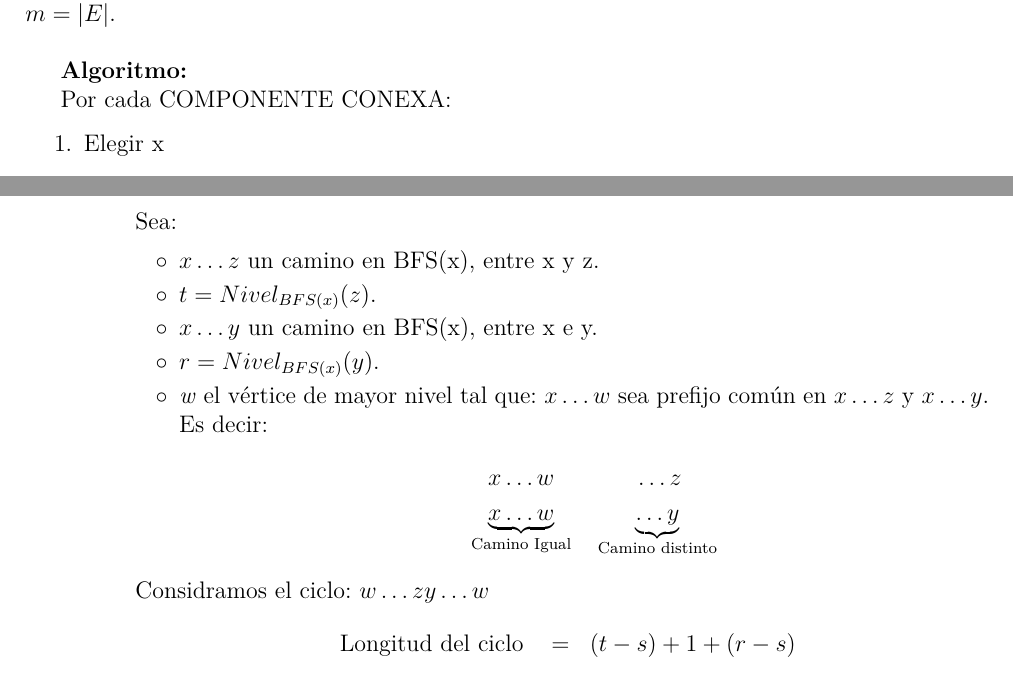
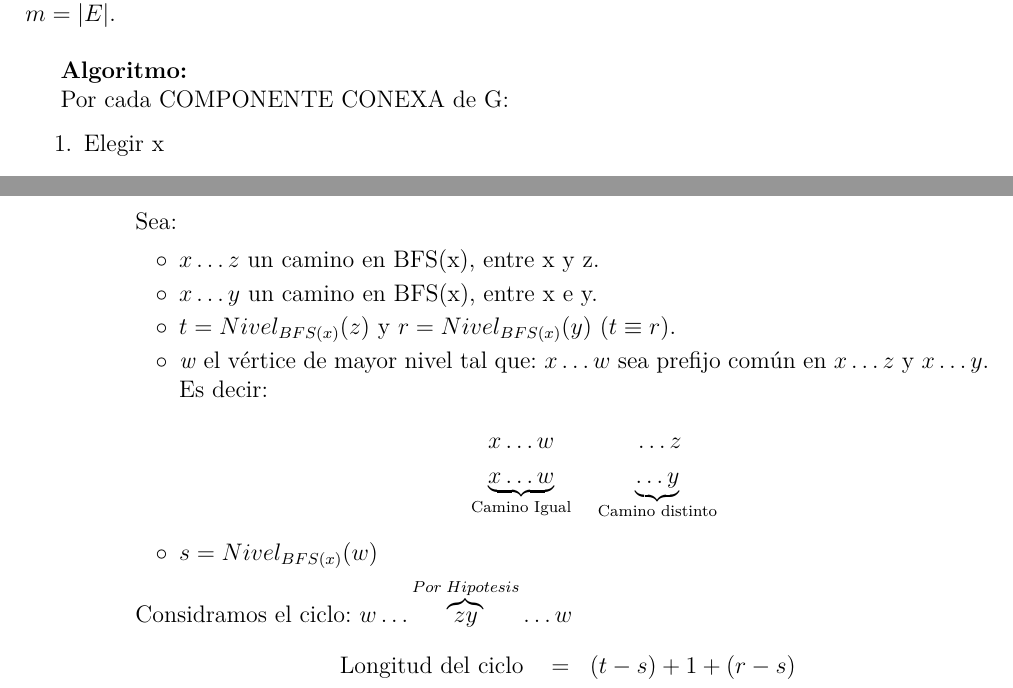
Before and after one commit to FaMAFStuffs/resumenDiscreta2, a LaTeX document (discreta.tex): two parts of pages 11 and 12 of 30, joined at a grey line, cut so that both start at the same text. The pictures show the PDF file discreta.pdf that the author committed with the source.

Commit message:
Error en la correcion.

```diff
--- a/discreta.tex
+++ b/discreta.tex
@@ -417,7 +417,7 @@
 
 			\vspace{5mm}
 			\par \textbf{Algoritmo:}
-			\par Por cada COMPONENTE CONEXA:
+			\par Por cada COMPONENTE CONEXA de G:
 				\begin{enumerate}
 					\item Elegir x
 					\item Correr BFS(x)
@@ -448,17 +448,17 @@
 							\par Sea:
 							\begin{itemize}
 								\item $x \dotsc z$ un camino en BFS(x), entre x y z.
-								\item $t = Nivel_{BFS(x)}(z)$.
 								\item $x \dotsc y$ un camino en BFS(x), entre x e y.
-								\item $r = Nivel_{BFS(x)}(y)$.
+								\item $t = Nivel_{BFS(x)}(z)$ y $r = Nivel_{BFS(x)}(y)$ ($t \equiv r$).
 								\item \textit{w} el vértice de mayor nivel tal que: $x \dotsc w$ sea prefijo común en $x \dotsc z$ y $x \dotsc y$. Es decir:
 									\begin{eqnarray}
 										\nonumber &x \dotsc w & \qquad \dotsc z \\
 										\nonumber &\underbrace{x \dotsc w}_{\textup{Camino Igual}}& \; \underbrace{\dotsc y}_{\textup{Camino distinto}}
 									\end{eqnarray}
+								\item $s = Nivel_{BFS(x)}(w)$
 							\end{itemize}
 
-						\par Considramos el ciclo: $w \dotsc z y \dotsc w$
+						\par Considramos el ciclo: $w \dotsc \overbrace{z y}^{Por \; Hipotesis} \dotsc w$
 						\begin{eqnarray}
 							\nonumber \textup{Longitud del ciclo } &=& (t - s) + 1 + (r - s) \\
 							\nonumber &=& (t+r) - 2s + 1 \\
```
Also changed, not shown: discreta.pdf, discreta.tex (4 more changed lines), 2 other files.
